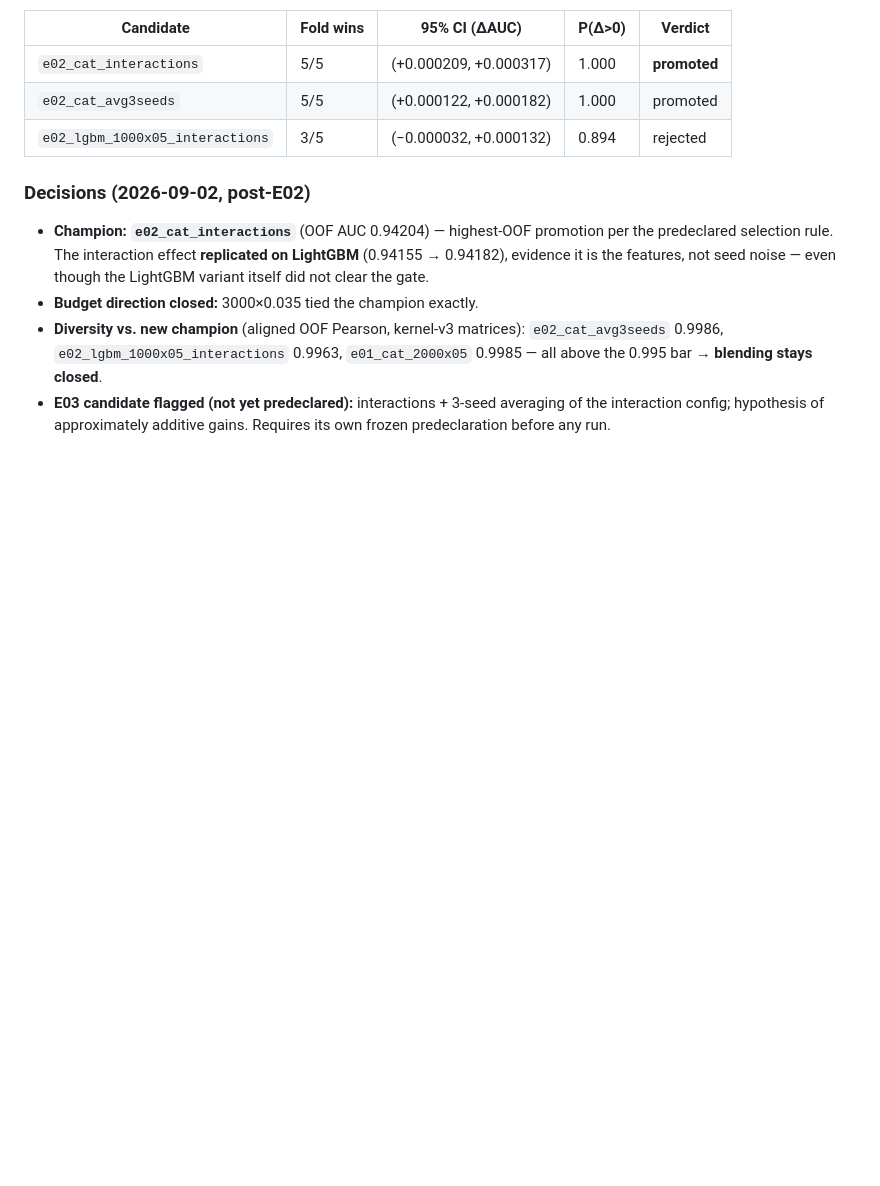
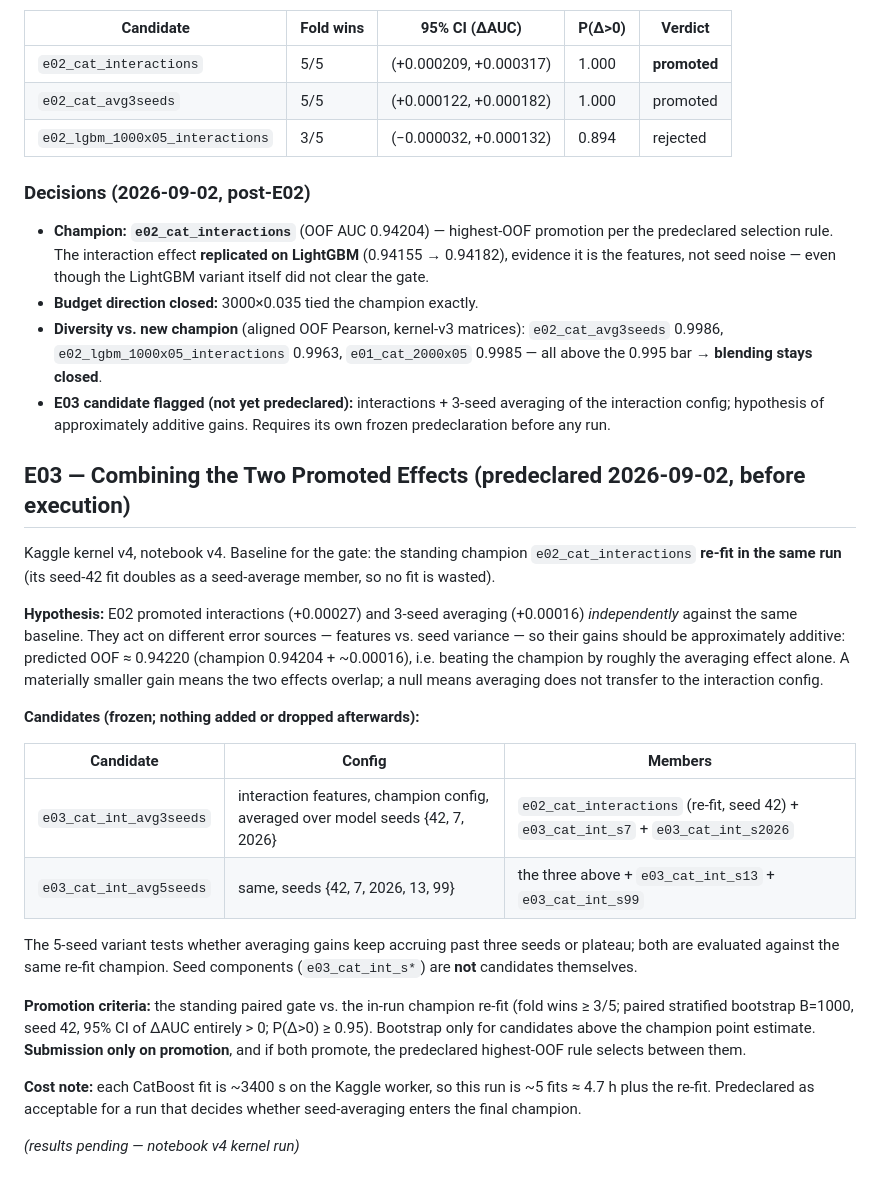
Before and after one commit to tuannm3812/kaggle-s6e9-predicting-electric-vehicle-purchases, a Markdown page: docs/4_experiment_ledger.md, the part around the change. Rendered like a GitHub page; blank space fills up the shorter version.

Commit message:
docs(ledger): freeze E03 additivity test before execution
Combines E02's two independently-promoted effects (subsidy-cross
interactions + seed averaging) at 3 and 5 seeds, with the explicit
additivity prediction (OOF ~0.94220) recorded before the run so the
hypothesis can fail visibly. Gate: standing paired criteria vs an in-run
champion re-fit; submission only on promotion.

Co-Authored-By: Claude Fable 5 <noreply@anthropic.com>

```diff
--- a/docs/4_experiment_ledger.md
+++ b/docs/4_experiment_ledger.md
@@ -202,3 +202,41 @@ worker numbers. Champion re-fit in-run: `e01_cat_2000x05` OOF 0.94177
 - **E03 candidate flagged (not yet predeclared):** interactions + 3-seed
   averaging of the interaction config; hypothesis of approximately
   additive gains. Requires its own frozen predeclaration before any run.
+
+
+## E03 — Combining the Two Promoted Effects (predeclared 2026-09-02, before execution)
+
+Kaggle kernel v4, notebook v4. Baseline for the gate: the standing champion
+`e02_cat_interactions` **re-fit in the same run** (its seed-42 fit doubles
+as a seed-average member, so no fit is wasted).
+
+**Hypothesis:** E02 promoted interactions (+0.00027) and 3-seed averaging
+(+0.00016) *independently* against the same baseline. They act on different
+error sources — features vs. seed variance — so their gains should be
+approximately additive: predicted OOF ≈ 0.94220 (champion 0.94204 +
+~0.00016), i.e. beating the champion by roughly the averaging effect alone.
+A materially smaller gain means the two effects overlap; a null means
+averaging does not transfer to the interaction config.
+
+**Candidates (frozen; nothing added or dropped afterwards):**
+
+| Candidate | Config | Members |
+| --- | --- | --- |
+| `e03_cat_int_avg3seeds` | interaction features, champion config, averaged over model seeds {42, 7, 2026} | `e02_cat_interactions` (re-fit, seed 42) + `e03_cat_int_s7` + `e03_cat_int_s2026` |
+| `e03_cat_int_avg5seeds` | same, seeds {42, 7, 2026, 13, 99} | the three above + `e03_cat_int_s13` + `e03_cat_int_s99` |
+
+The 5-seed variant tests whether averaging gains keep accruing past three
+seeds or plateau; both are evaluated against the same re-fit champion.
+Seed components (`e03_cat_int_s*`) are **not** candidates themselves.
+
+**Promotion criteria:** the standing paired gate vs. the in-run champion
+re-fit (fold wins ≥ 3/5; paired stratified bootstrap B=1000, seed 42, 95%
+CI of ΔAUC entirely > 0; P(Δ>0) ≥ 0.95). Bootstrap only for candidates
+above the champion point estimate. **Submission only on promotion**, and if
+both promote, the predeclared highest-OOF rule selects between them.
+
+**Cost note:** each CatBoost fit is ~3400 s on the Kaggle worker, so this
+run is ~5 fits ≈ 4.7 h plus the re-fit. Predeclared as acceptable for a
+run that decides whether seed-averaging enters the final champion.
+
+*(results pending — notebook v4 kernel run)*
```
